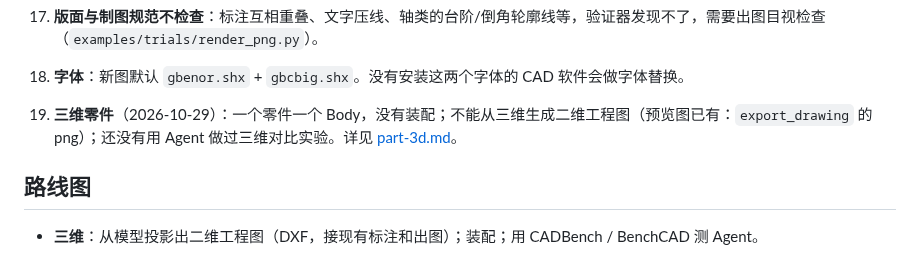
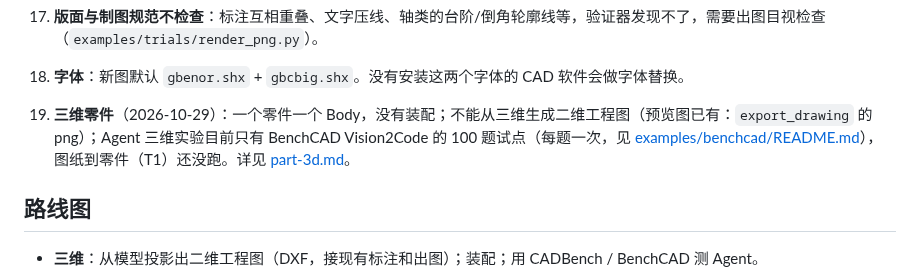
Before and after one commit to lizaixi01/AgentCAD, a Markdown page: docs/limitations-roadmap.md, the part around the change. GitHub-like rendering.

```diff
--- a/docs/limitations-roadmap.md
+++ b/docs/limitations-roadmap.md
@@ -35,7 +35,7 @@
 16. **版面与制图规范不检查**：标注互相重叠、文字压线、轴类的台阶/倒角轮廓线等，验证器发现不了，需要出图目视检查（`examples/trials/render_png.py`）。
 17. **字体**：新图默认 `gbenor.shx` + `gbcbig.shx`。没有安装这两个字体的 CAD 软件会做字体替换。
 
-19. **三维零件**（2026-10-29）：一个零件一个 Body，没有装配；不能从三维生成二维工程图（预览图已有：`export_drawing` 的 png）；还没有用 Agent 做过三维对比实验。详见 [part-3d.md](part-3d.md)。
+19. **三维零件**（2026-10-29）：一个零件一个 Body，没有装配；不能从三维生成二维工程图（预览图已有：`export_drawing` 的 png）；Agent 三维实验目前只有 BenchCAD Vision2Code 的 100 题试点（每题一次，见 [examples/benchcad/README.md](../examples/benchcad/README.md)），图纸到零件（T1）还没跑。详见 [part-3d.md](part-3d.md)。
 
 ## 路线图
 
```
Also changed, not shown: README.md (+29 -5 lines), docs/assets/part3d/hub.png (added), docs/assets/part3d/hub_params.png (added), 2 other files.
